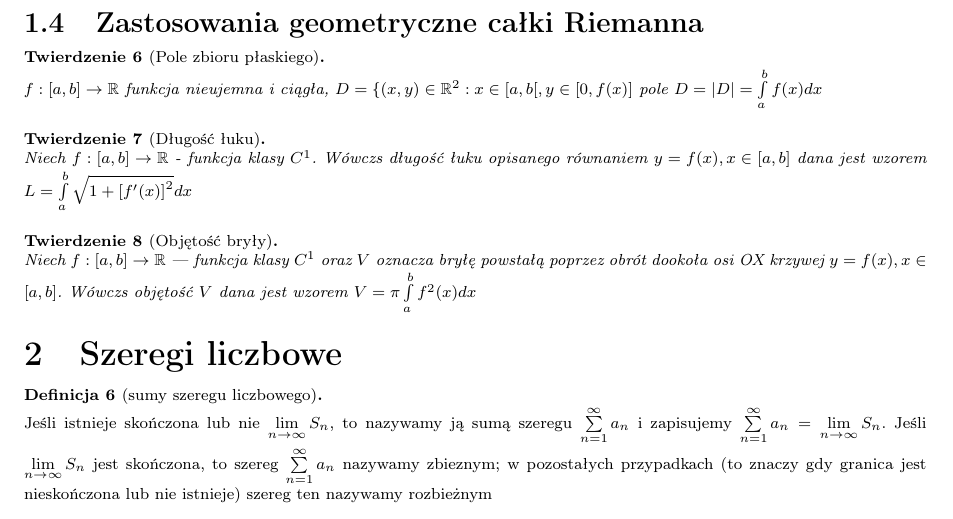
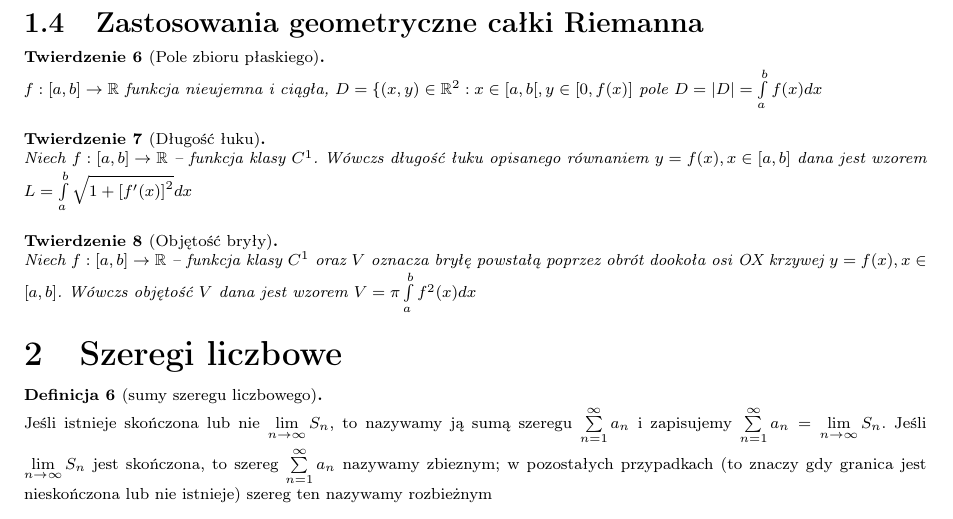
Before and after one commit to janisz/AM2, a LaTeX document (AM2_egz.tex): part of page 5 of 13, cut so that both start at the same text. Compiled offline with pdfLaTeX.

```diff
--- a/AM2_egz.tex
+++ b/AM2_egz.tex
@@ -158,11 +158,11 @@
 \end{tw}
 
 \begin{tw}[Długość łuku]~\\
-Niech $f: [a,b] \to \mathbb{R}$ - funkcja klasy $C^1$. Wówczs długość łuku opisanego równaniem $y=f(x), x\in [a,b]$ dana jest wzorem $L = \int\limits_a^b \sqrt{1 + \left[f'(x)\right]^2}dx$
+Niech $f: [a,b] \to \mathbb{R}$ -- funkcja klasy $C^1$. Wówczs długość łuku opisanego równaniem $y=f(x), x\in [a,b]$ dana jest wzorem $L = \int\limits_a^b \sqrt{1 + \left[f'(x)\right]^2}dx$
 \end{tw}
 
 \begin{tw}[Objętość bryły]~\\
-Niech $f: [a,b] \to \mathbb{R}$ --- funkcja klasy $C^1$ oraz $V$ oznacza bryłę powstałą poprzez obrót
+Niech $f: [a,b] \to \mathbb{R}$ -- funkcja klasy $C^1$ oraz $V$ oznacza bryłę powstałą poprzez obrót
  dookoła osi OX krzywej $y = f(x), x\in [a,b]$. Wówczs objętość $V$ dana jest wzorem $V = \pi\int\limits_a^b f^2(x)dx$
 \end{tw}
 
```
